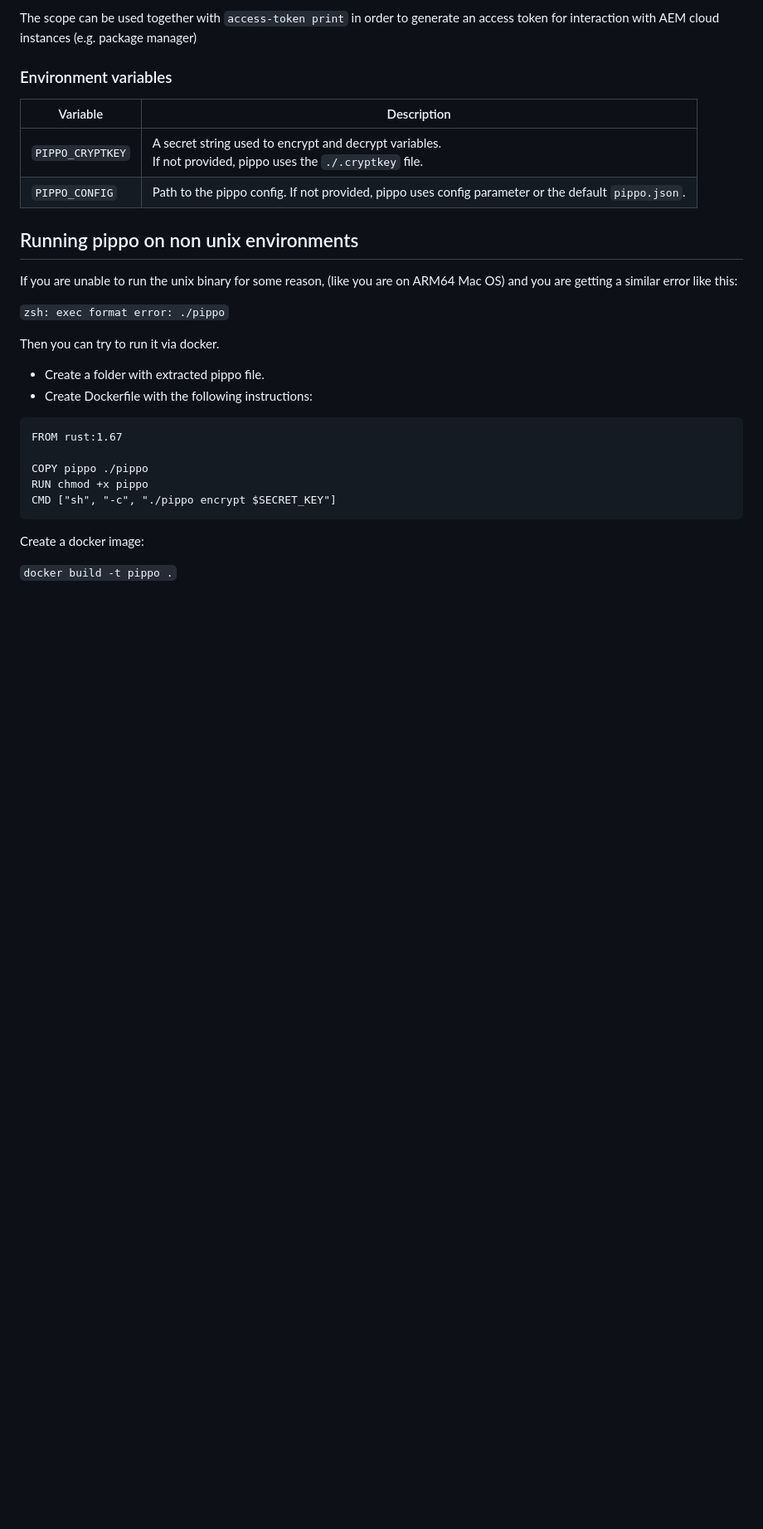
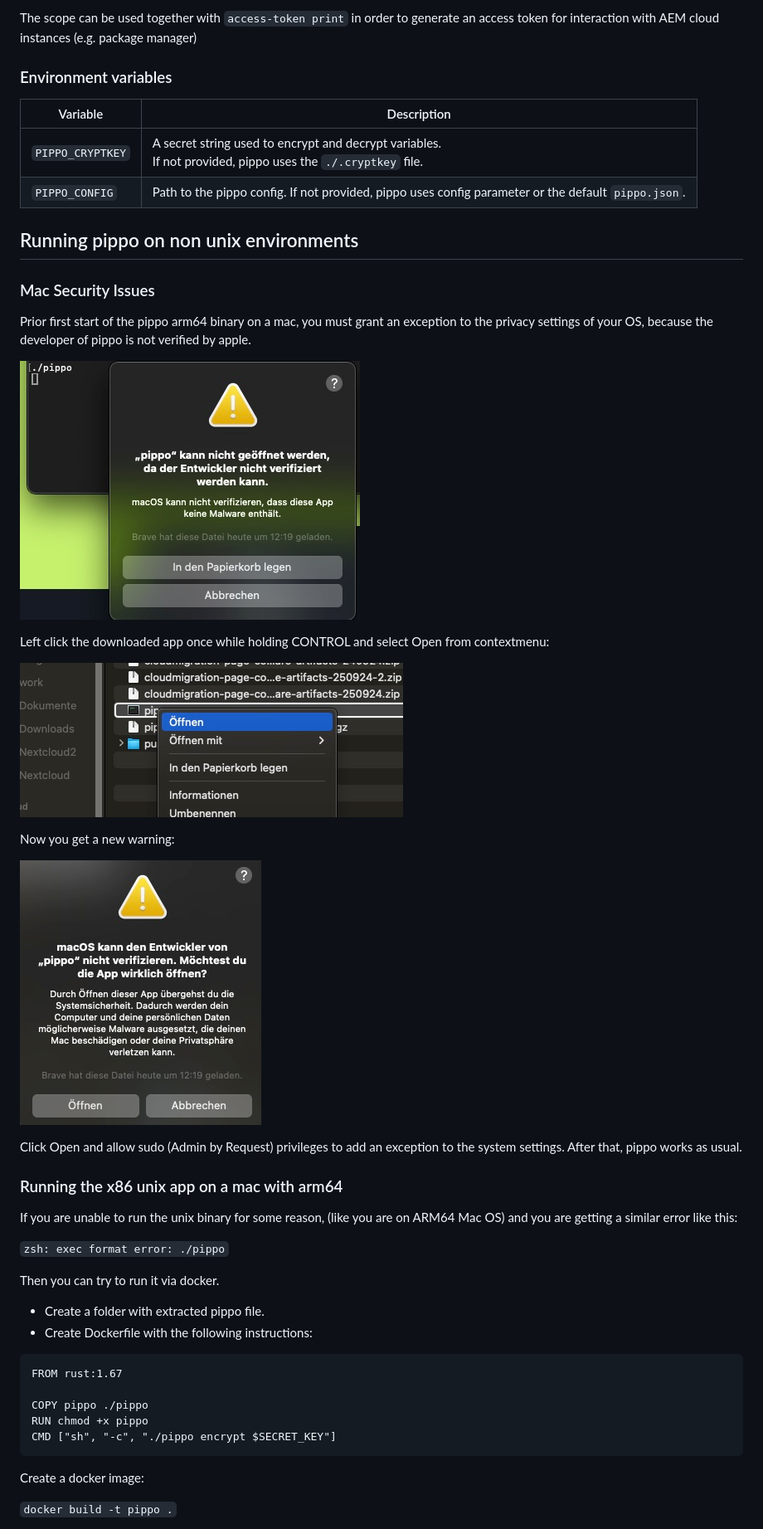
Before and after one commit to wcm-io-devops/pippo, a Markdown page: README.md, the part around the change. Shown at 83% size. Rendered like a GitHub page; pictures changed too: doc/pipo-controlopen.jpg (added), doc/pipo-grant.jpg (added), doc/pippo-forbidden.jpg (added); blank space fills up the shorter version.

Commit message:
doc: add documentation for first launching pippo on a mac

```diff
--- a/README.md
+++ b/README.md
@@ -72,6 +72,26 @@ The scope can be used together with `access-token print` in order to generate an
 
 
 ## Running pippo on non unix environments
+
+### Mac Security Issues
+Prior first start of the pippo arm64 binary on a mac,
+you must grant an exception to the privacy settings of your OS,
+because the developer of pippo is not verified by apple.
+
+![Error on first launch](doc/pippo-forbidden.jpg)
+
+Left click the downloaded app once while holding CONTROL and select Open from contextmenu:
+
+![Control left click on app](doc/pipo-controlopen.jpg)
+
+Now you get a new warning:
+
+![Error on first launch](doc/pipo-grant.jpg)
+
+Click Open and allow sudo (Admin by Request) privileges to add an exception to
+the system settings. After that, pippo works as usual.
+
+### Running the x86 unix app on a mac with arm64
 
 If you are unable to run the unix binary for some reason, (like you are on ARM64 Mac OS) and you are getting a similar error like this:
 
```
